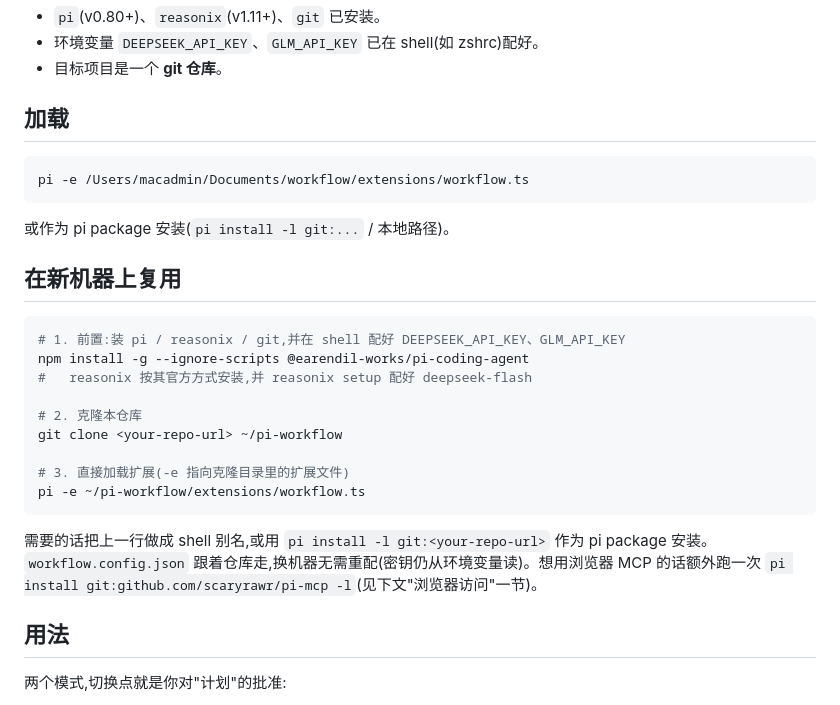
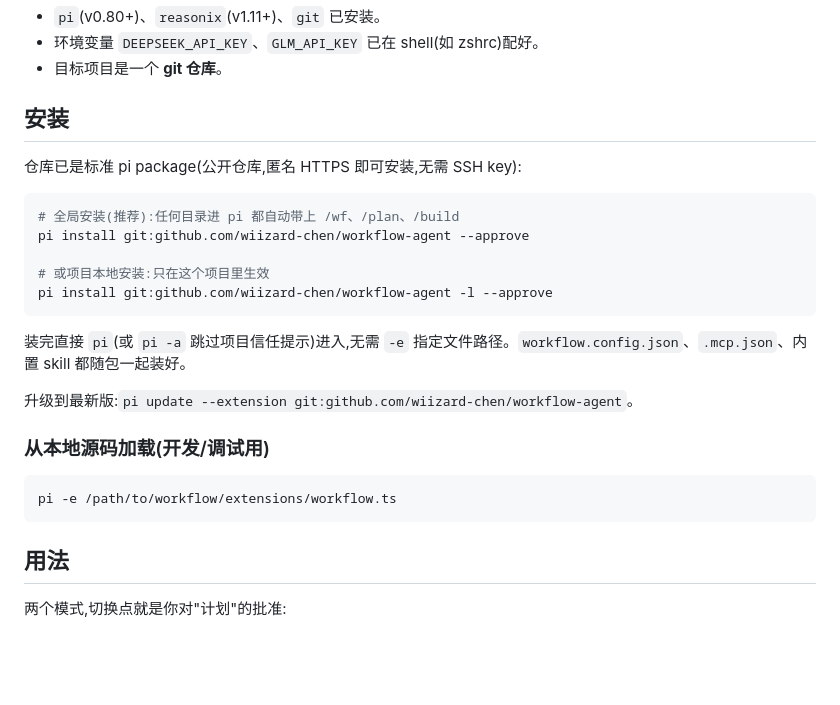
Before and after one commit to wiizard-chen/workflow-agent, a Markdown page: README.md, the part around the change. Drawn GitHub-style; blank space fills up the shorter version.

Commit message:
docs: README leads with pi install (public repo, anonymous HTTPS) instead of -e path

````diff
--- a/README.md
+++ b/README.md
@@ -20,28 +20,27 @@ pi 侧的 deepseek / zai(GLM Coding Plan)provider 由扩展启动时用 `$DEEPSE
 - 环境变量 `DEEPSEEK_API_KEY`、`GLM_API_KEY` 已在 shell(如 zshrc)配好。
 - 目标项目是一个 **git 仓库**。
 
-## 加载
+## 安装
+
+仓库已是标准 pi package(公开仓库,匿名 HTTPS 即可安装,无需 SSH key):
 
 ```bash
-pi -e /Users/macadmin/Documents/workflow/extensions/workflow.ts
+# 全局安装(推荐):任何目录进 pi 都自动带上 /wf、/plan、/build
+pi install git:github.com/wiizard-chen/workflow-agent --approve
+
+# 或项目本地安装:只在这个项目里生效
+pi install git:github.com/wiizard-chen/workflow-agent -l --approve
 ```
-或作为 pi package 安装(`pi install -l git:...` / 本地路径)。
 
-## 在新机器上复用
+装完直接 `pi`(或 `pi -a` 跳过项目信任提示)进入,无需 `-e` 指定文件路径。`workflow.config.json`、`.mcp.json`、内置 skill 都随包一起装好。
+
+升级到最新版:`pi update --extension git:github.com/wiizard-chen/workflow-agent`。
+
+### 从本地源码加载(开发/调试用)
 
 ```bash
-# 1. 前置:装 pi / reasonix / git,并在 shell 配好 DEEPSEEK_API_KEY、GLM_API_KEY
-npm install -g --ignore-scripts @earendil-works/pi-coding-agent
-#   reasonix 按其官方方式安装,并 reasonix setup 配好 deepseek-flash
-
-# 2. 克隆本仓库
-git clone <your-repo-url> ~/pi-workflow
-
-# 3. 直接加载扩展(-e 指向克隆目录里的扩展文件)
-pi -e ~/pi-workflow/extensions/workflow.ts
+pi -e /path/to/workflow/extensions/workflow.ts
 ```
-需要的话把上一行做成 shell 别名,或用 `pi install -l git:<your-repo-url>` 作为 pi package 安装。
-`workflow.config.json` 跟着仓库走,换机器无需重配(密钥仍从环境变量读)。想用浏览器 MCP 的话额外跑一次 `pi install git:github.com/scaryrawr/pi-mcp -l`(见下文"浏览器访问"一节)。
 
 ## 用法
 
````
